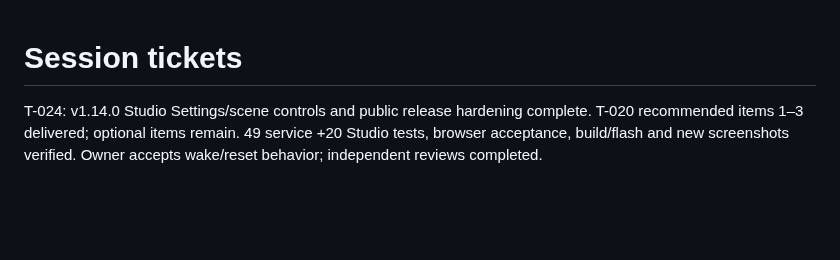
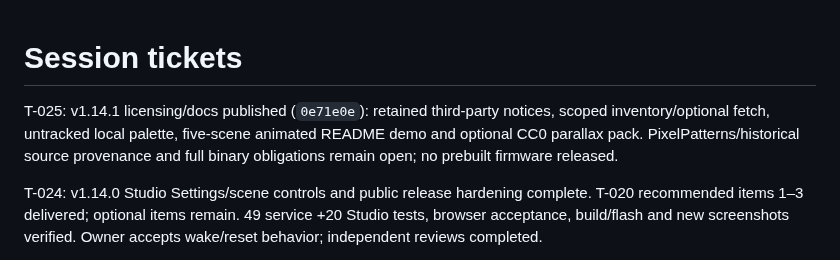
Before and after one commit to zdhoward/AIUsageMonitor, a Markdown page: .tickets/README.md, the part around the change. Drawn GitHub-style; blank space fills up the shorter version.

Commit message:
Record licensing update publication and optional pack workflow

```diff
--- a/.tickets/README.md
+++ b/.tickets/README.md
@@ -1,4 +1,6 @@
 # Session tickets
+
+T-025: v1.14.1 licensing/docs published (`0e71e0e`): retained third-party notices, scoped inventory/optional fetch, untracked local palette, five-scene animated README demo and optional CC0 parallax pack. PixelPatterns/historical source provenance and full binary obligations remain open; no prebuilt firmware released.
 
 T-024: v1.14.0 Studio Settings/scene controls and public release hardening complete. T-020 recommended items 1–3 delivered; optional items remain. 49 service +20 Studio tests, browser acceptance, build/flash and new screenshots verified. Owner accepts wake/reset behavior; independent reviews completed.
 
```
Also changed, not shown: HANDOFF.md (+3 -2 lines), docs/PROJECT_LOG.md (+1 -0 lines).
